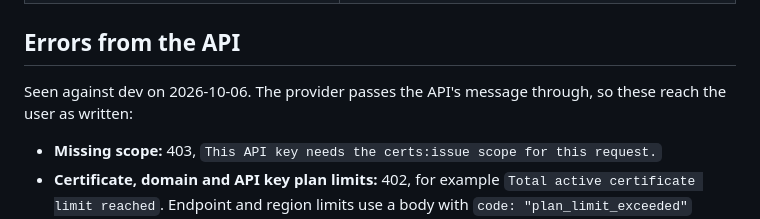
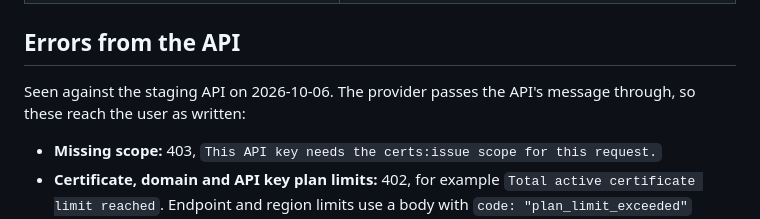
Before and after one commit to KrakenKey/terraform-provider-krakenkey, a Markdown page: DESIGN.md, the part around the change. Drawn GitHub-style.

```diff
--- a/DESIGN.md
+++ b/DESIGN.md
@@ -284,7 +284,7 @@ The provider works with a full-access key. For a scoped key, these are the scope
 
 ## Errors from the API
 
-Seen against dev on 2026-10-06. The provider passes the API's message through, so these reach the user as written:
+Seen against the staging API on 2026-10-06. The provider passes the API's message through, so these reach the user as written:
 
 - **Missing scope:** 403, `This API key needs the certs:issue scope for this request.`
 - **Certificate, domain and API key plan limits:** 402, for example `Total active certificate limit reached`. Endpoint and region limits use a body with `code: "plan_limit_exceeded"` instead.
```
Also changed, not shown: prototype/option-b/README.md (+8 -8 lines).
